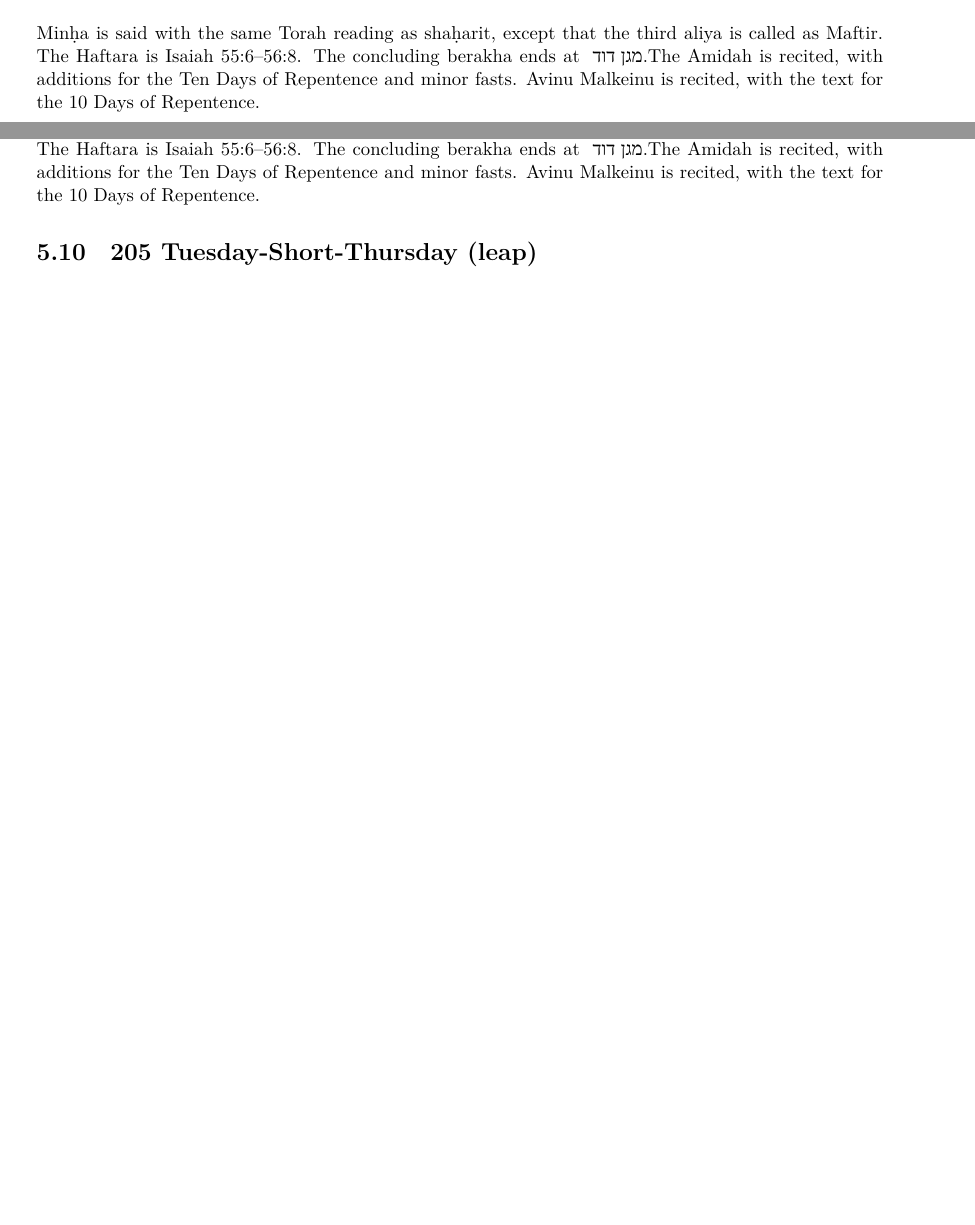
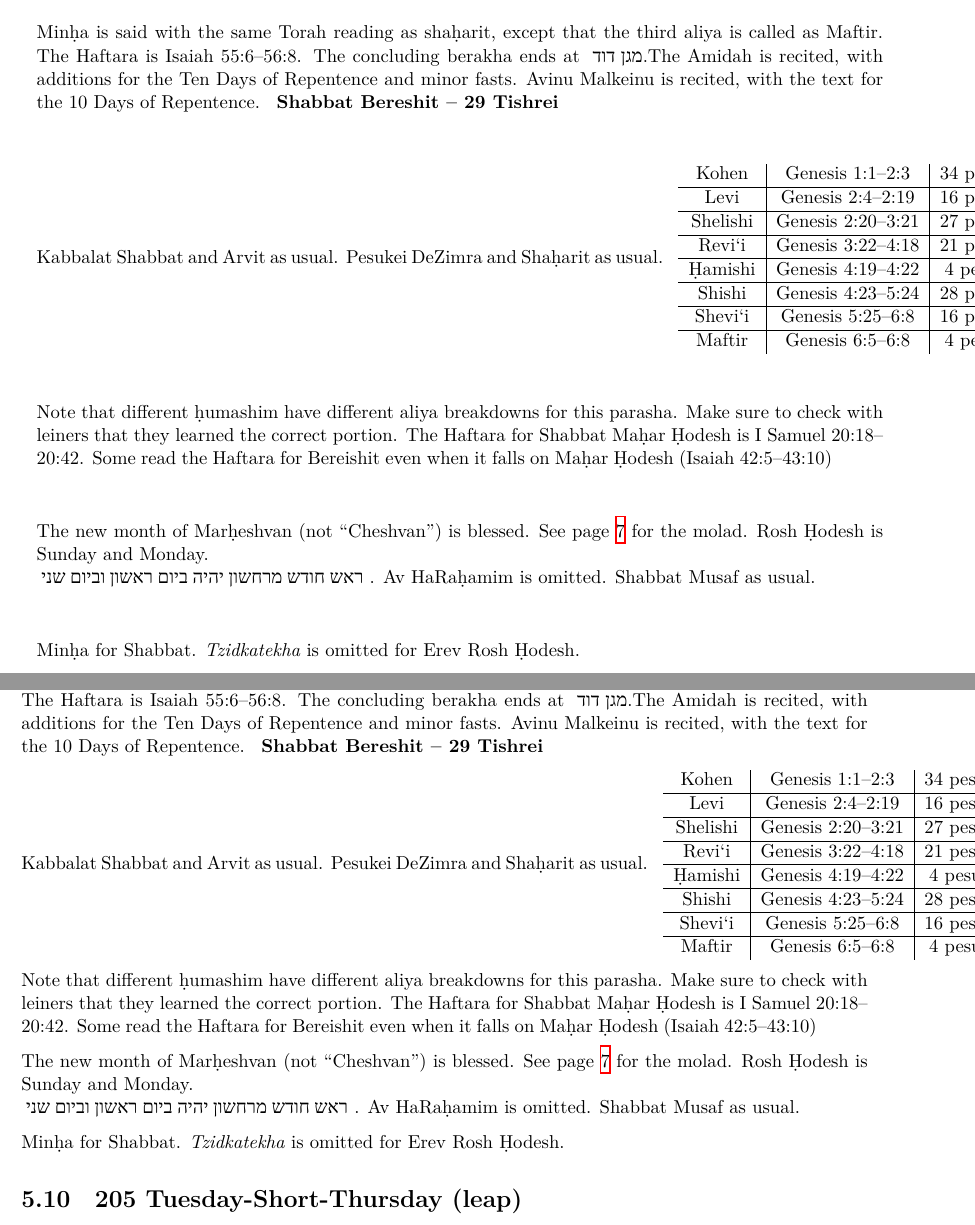
Before and after one commit to nkasimer/Perpetual-Luach-and-Gabbai-book, a LaTeX book (main_document.tex, which reads Sections/luach_chunks.tex): two parts of pages 19 and 23 of 34 before the commit and two parts of pages 19 and 24 of 35 after it, joined at a grey line, cut so that both start at the same text, the shorter picture padded with empty space. Compiled offline with XeLaTeX; a missing font is replaced by an installed copy or a similar font; a LaTeX package or settings file that is missing is left out.

Commit message:
shabbos bereishis

```diff
--- a/Sections/luach_chunks.tex
+++ b/Sections/luach_chunks.tex
@@ -157,3 +157,24 @@ Shabbat Sha\d{h}arit, with additions for the 10 Days of Repentence in the Amidah
 }
 \newcommand{\haazinuShuvaMotzeiRH}{}
 
+\newcommand{\normalshabbosarvit}{Kabbalat Shabbat and Arvit as usual.\space}
+\newcommand{\normalshabbatshacharit}{Pesukei DeZimra and Sha\d{h}arit as usual.\space}
+\newcommand{\normalshabbatmusaf}{Shabbat Musaf as usual.}
+
+\newcommand{\mevarekhim}[4]{The new month of #1 is blessed. See page \pageref{molads} for the molad. Rosh \d{H}odesh is #2.\\
+\hebword{ראש חודש #3 יהיה #4}
+}
+
+\newcommand{\shabbatbereshit}[5]{%date, haftara, days of RCh eng, days of RCh heb, omit tzidkaskha
+	\textbf{Shabbat Bereshit \textendash\space #1 Tishrei}
+
+\normalshabbosarvit \normalshabbatshacharit
+\leinBereshit
+
+Note that different \d{h}umashim have different aliya breakdowns for this parasha. Make sure to check with leiners that they learned the correct portion. #2
+
+\mevarekhim{Mar\d{h}eshvan (not ``Cheshvan'')}{#3}{מרחשון}{#4}. Av HaRa\d{h}amim is omitted. \normalshabbatmusaf
+
+Min\d{h}a for Shabbat. #5
+}
+\newcommand{\shabbereshitmacharchodesh}{\shabbatbereshit{29}{\haftMacharChodesh Some read the Haftara for Bereishit even when it falls on Ma\d{h}ar \d{H}odesh (Isaiah 42:5\textendash 43:10)}{Sunday and Monday}{ביום ראשון וביום שני}{\textit{Tzidkatekha} is omitted for Erev Rosh \d{H}odesh.}
```
Also changed, not shown: Sections/luach_chunks.tex (10 more changed lines).
